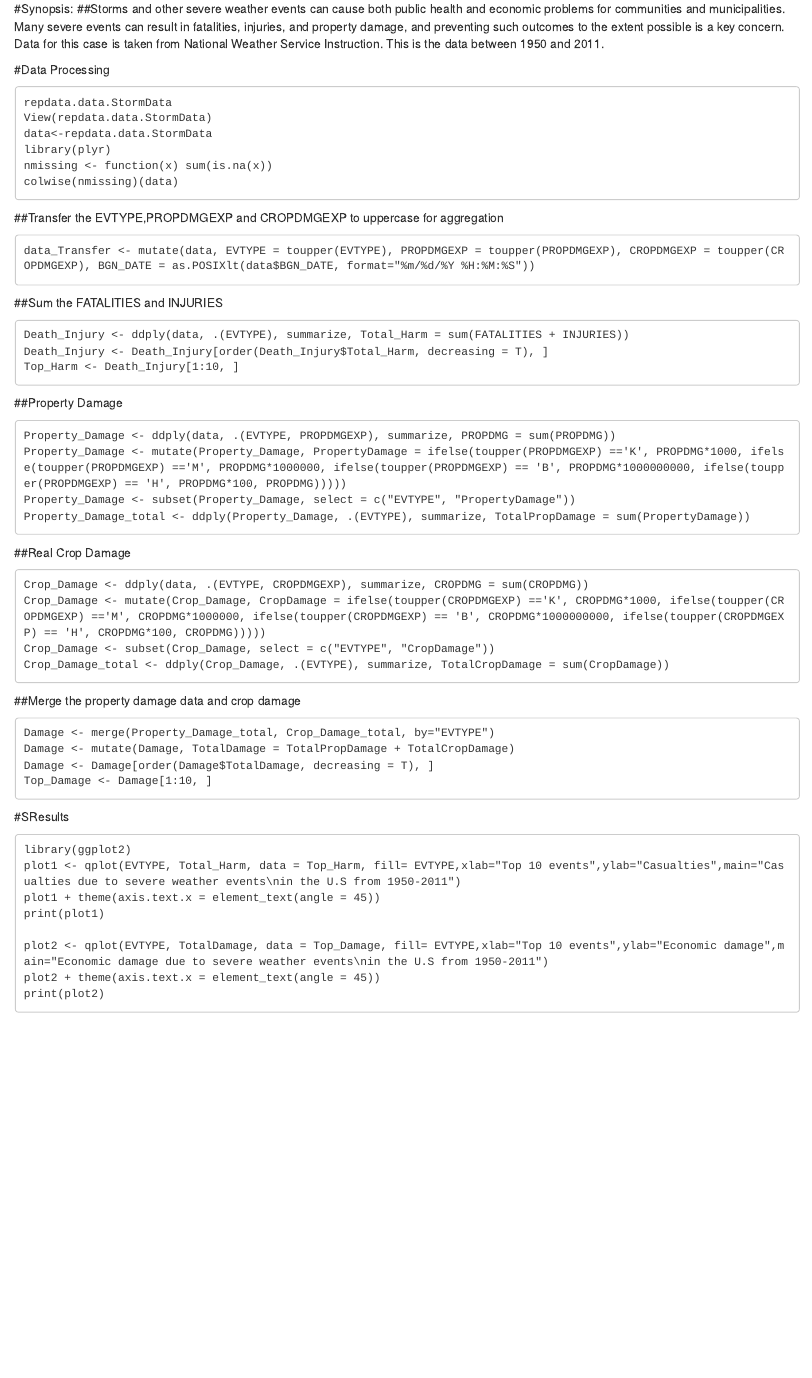
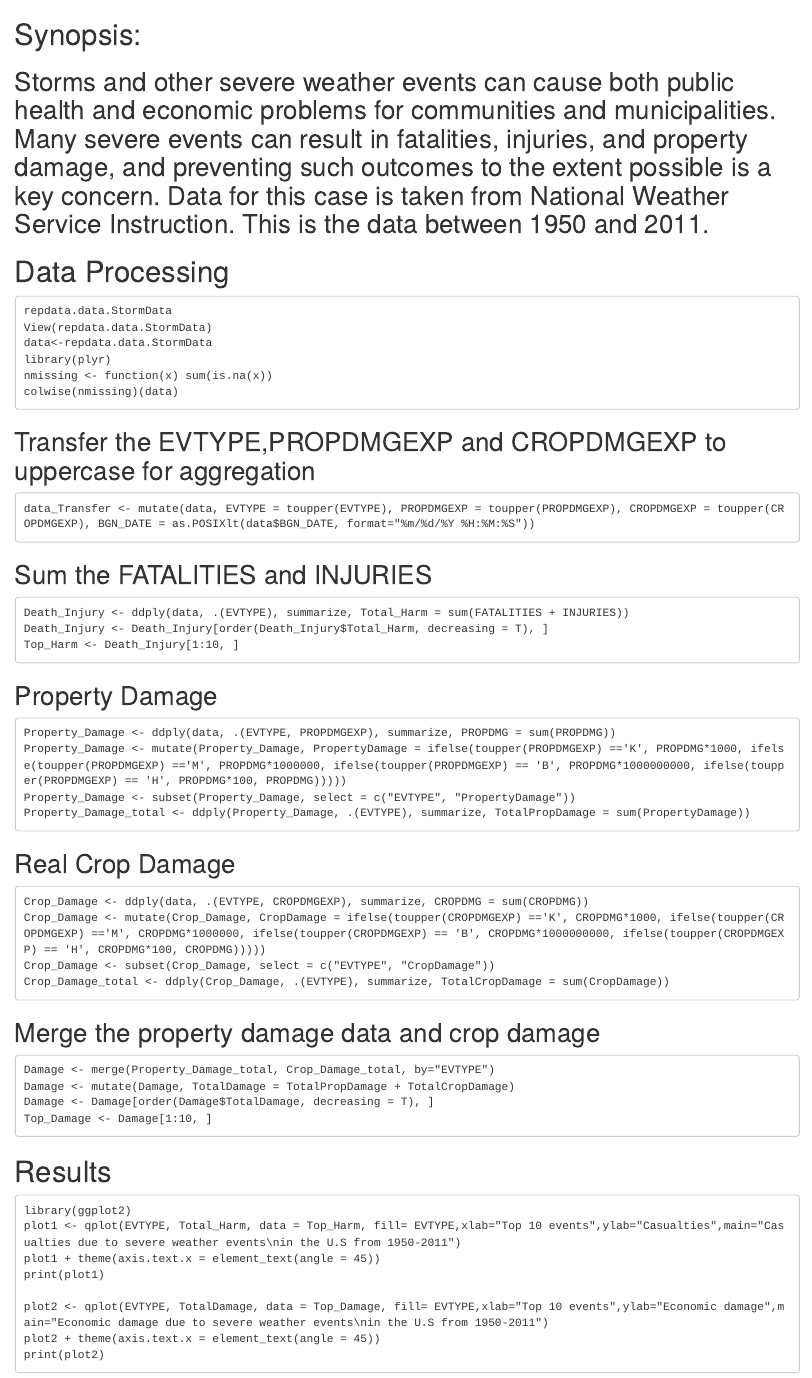
Before and after one commit to arasibalaji/Reproducible-Research-Project-2, an R Markdown document (NOAA Storm Data.Rmd): the page in a window 1100 px wide, from its top. Rendered offline with R 4.5, knitr and Pandoc, with nearby package versions.

Commit message:
Update NOAA Storm Data.Rmd

````diff
--- a/NOAA Storm Data.Rmd
+++ b/NOAA Storm Data.Rmd
@@ -38,14 +38,14 @@ Crop_Damage <- subset(Crop_Damage, select = c("EVTYPE", "CropDamage"))
 Crop_Damage_total <- ddply(Crop_Damage, .(EVTYPE), summarize, TotalCropDamage = sum(CropDamage))
 ```
 
-##Merge the property damage data and crop damage
+## Merge the property damage data and crop damage
 ```
 Damage <- merge(Property_Damage_total, Crop_Damage_total, by="EVTYPE")
 Damage <- mutate(Damage, TotalDamage = TotalPropDamage + TotalCropDamage)
 Damage <- Damage[order(Damage$TotalDamage, decreasing = T), ]
 Top_Damage <- Damage[1:10, ]
 ```
-#SResults
+# Results
 ```
 library(ggplot2)
 plot1 <- qplot(EVTYPE, Total_Harm, data = Top_Harm, fill= EVTYPE,xlab="Top 10 events",ylab="Casualties",main="Casualties due to severe weather events\nin the U.S from 1950-2011")
````
Also changed, not shown: NOAA Storm Data.Rmd (14 more changed lines).
